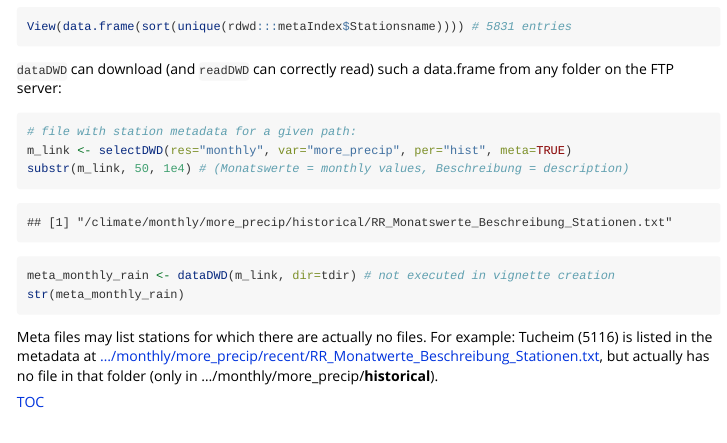
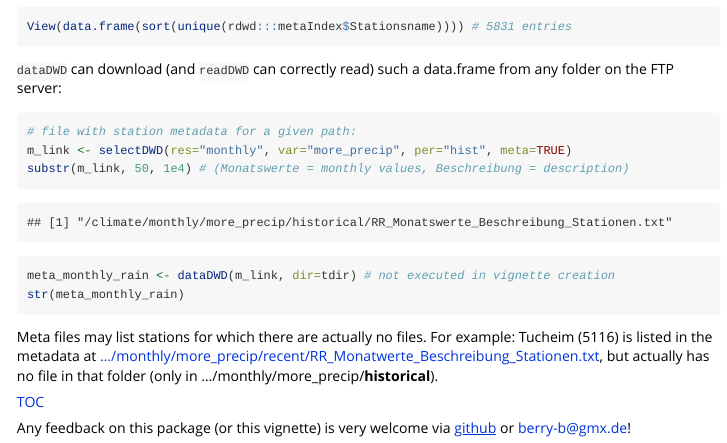
Before and after one commit to brry/rdwd, an R Markdown document (vignettes/rdwd.Rmd): the page in a window 1100 px wide, from 5820 px down. Rendered offline with R 4.5, knitr and Pandoc, with nearby package versions; some code elsewhere in the file could not run offline.

Commit message:
vignette: feedback note added

```diff
--- a/vignettes/rdwd.Rmd
+++ b/vignettes/rdwd.Rmd
@@ -229,3 +229,5 @@ For example: Tucheim (5116) is listed in the metadata at
 but actually has no file in that folder (only in .../monthly/more_precip/__historical__).
 
 [TOC](#top)
+
+Any feedback on this package (or this vignette) is very welcome via [github](https://github.com/brry/rdwd) or <berry-b@gmx.de>!
```
